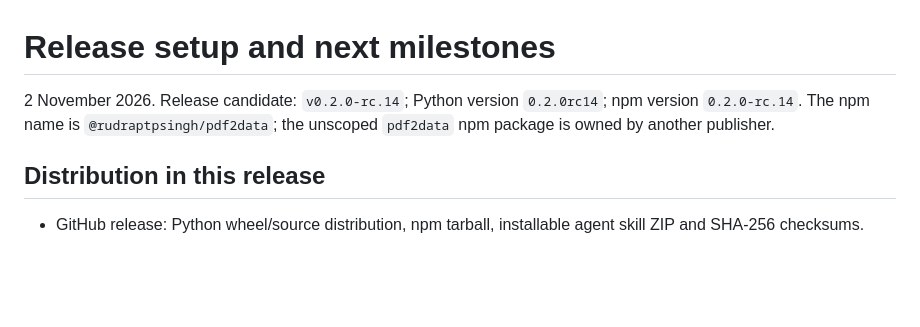
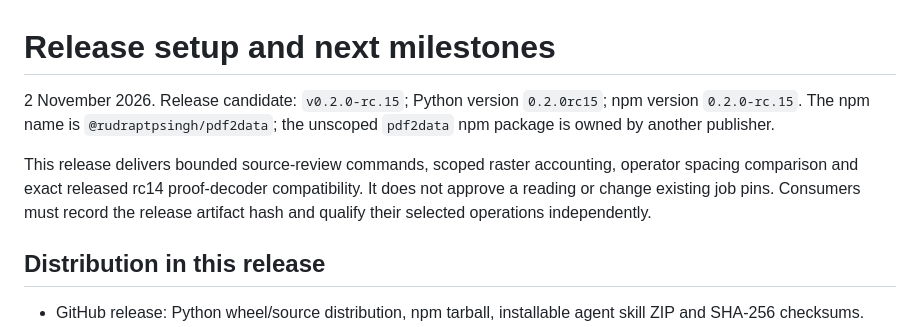
Before and after one commit to rudraptpsingh/PDF2Data, a Markdown page: docs/release-plan.md, the part around the change. Rendered like a GitHub page; blank space fills up the shorter version.

```diff
--- a/docs/release-plan.md
+++ b/docs/release-plan.md
@@ -1,8 +1,13 @@
 # Release setup and next milestones
 
-2 November 2026. Release candidate: `v0.2.0-rc.14`; Python version `0.2.0rc14`;
-npm version `0.2.0-rc.14`. The npm name is `@rudraptpsingh/pdf2data`; the unscoped
+2 November 2026. Release candidate: `v0.2.0-rc.15`; Python version `0.2.0rc15`;
+npm version `0.2.0-rc.15`. The npm name is `@rudraptpsingh/pdf2data`; the unscoped
 `pdf2data` npm package is owned by another publisher.
+
+This release delivers bounded source-review commands, scoped raster accounting,
+operator spacing comparison and exact released rc14 proof-decoder compatibility.
+It does not approve a reading or change existing job pins. Consumers must record
+the release artifact hash and qualify their selected operations independently.
 
 ## Distribution in this release
 
```
Also changed, not shown: CHANGELOG.md (+2 -0 lines), README.md (+6 -2 lines).
